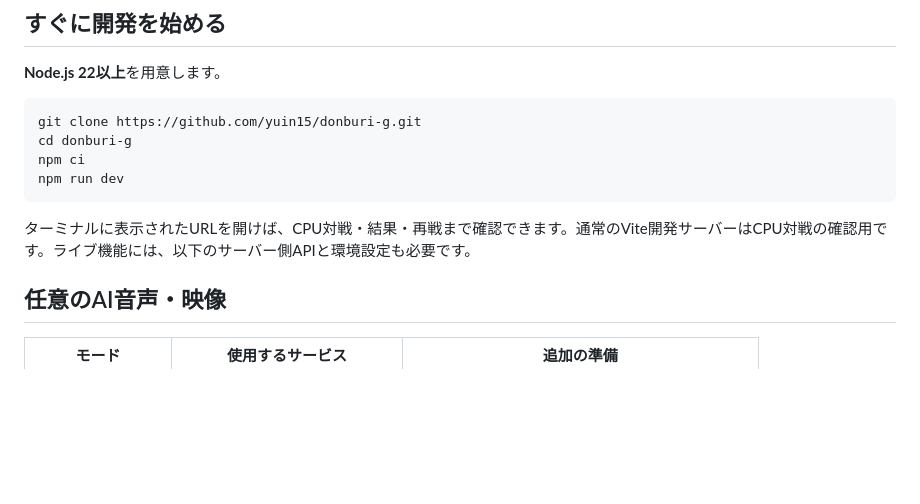
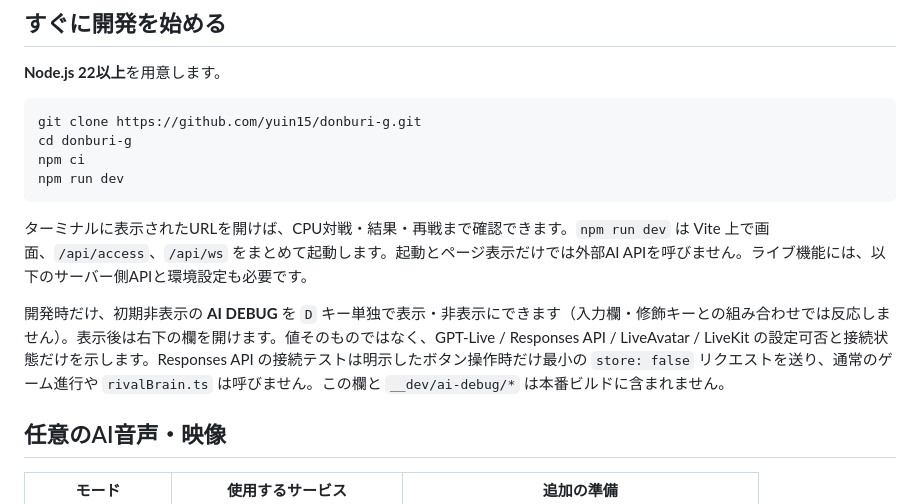
Before and after one commit to yuin15/donburi-g, a Markdown page: README.md, the part around the change. Drawn GitHub-style; blank space fills up the shorter version.

````diff
--- a/README.md
+++ b/README.md
@@ -40,7 +40,9 @@ npm ci
 npm run dev
 ```
 
-ターミナルに表示されたURLを開けば、CPU対戦・結果・再戦まで確認できます。通常のVite開発サーバーはCPU対戦の確認用です。ライブ機能には、以下のサーバー側APIと環境設定も必要です。
+ターミナルに表示されたURLを開けば、CPU対戦・結果・再戦まで確認できます。`npm run dev` は Vite 上で画面、`/api/access`、`/api/ws` をまとめて起動します。起動とページ表示だけでは外部AI APIを呼びません。ライブ機能には、以下のサーバー側APIと環境設定も必要です。
+
+開発時だけ、初期非表示の **AI DEBUG** を `D` キー単独で表示・非表示にできます（入力欄・修飾キーとの組み合わせでは反応しません）。表示後は右下の欄を開けます。値そのものではなく、GPT-Live / Responses API / LiveAvatar / LiveKit の設定可否と接続状態だけを示します。Responses API の接続テストは明示したボタン操作時だけ最小の `store: false` リクエストを送り、通常のゲーム進行や `rivalBrain.ts` は呼びません。この欄と `__dev/ai-debug/*` は本番ビルドに含まれません。
 
 ## 任意のAI音声・映像
 
````
Also changed, not shown: .agents/progress/111.md (added, +27 -0 lines).
